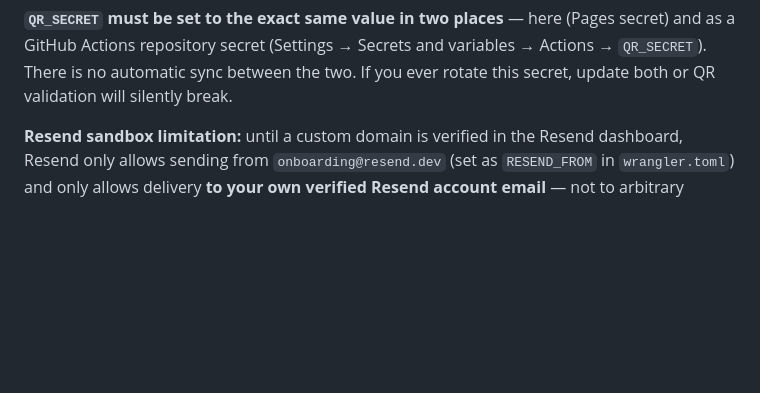
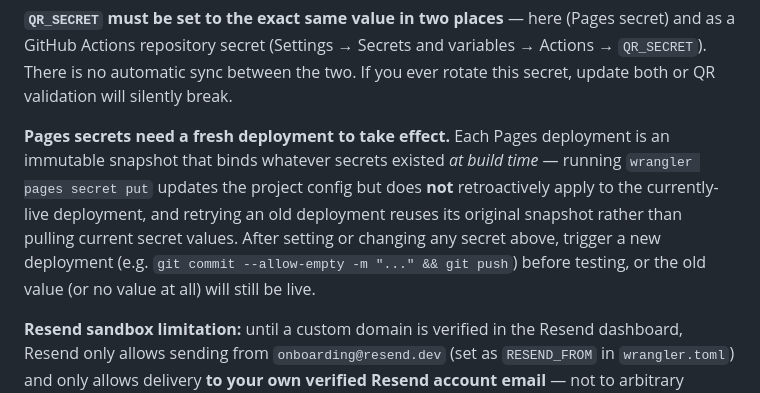
Before and after one commit to dukeimchiefs/IMResidentDashboardApp, a Markdown page: README.md, the part around the change. Rendered like a GitHub page; blank space fills up the shorter version.

Commit message:
Document that Cloudflare Pages secrets need a fresh deployment to apply

```diff
--- a/README.md
+++ b/README.md
@@ -41,6 +41,14 @@ wrangler pages secret put ADMIN_PASSWORD   --project-name=imresidentdashboardapp
 and as a GitHub Actions repository secret (Settings → Secrets and variables → Actions →
 `QR_SECRET`). There is no automatic sync between the two. If you ever rotate this secret,
 update both or QR validation will silently break.
+
+**Pages secrets need a fresh deployment to take effect.** Each Pages deployment is an
+immutable snapshot that binds whatever secrets existed *at build time* — running
+`wrangler pages secret put` updates the project config but does **not** retroactively
+apply to the currently-live deployment, and retrying an old deployment reuses its
+original snapshot rather than pulling current secret values. After setting or changing
+any secret above, trigger a new deployment (e.g. `git commit --allow-empty -m "..." &&
+git push`) before testing, or the old value (or no value at all) will still be live.
 
 **Resend sandbox limitation:** until a custom domain is verified in the Resend
 dashboard, Resend only allows sending from `onboarding@resend.dev` (set as `RESEND_FROM`
```
